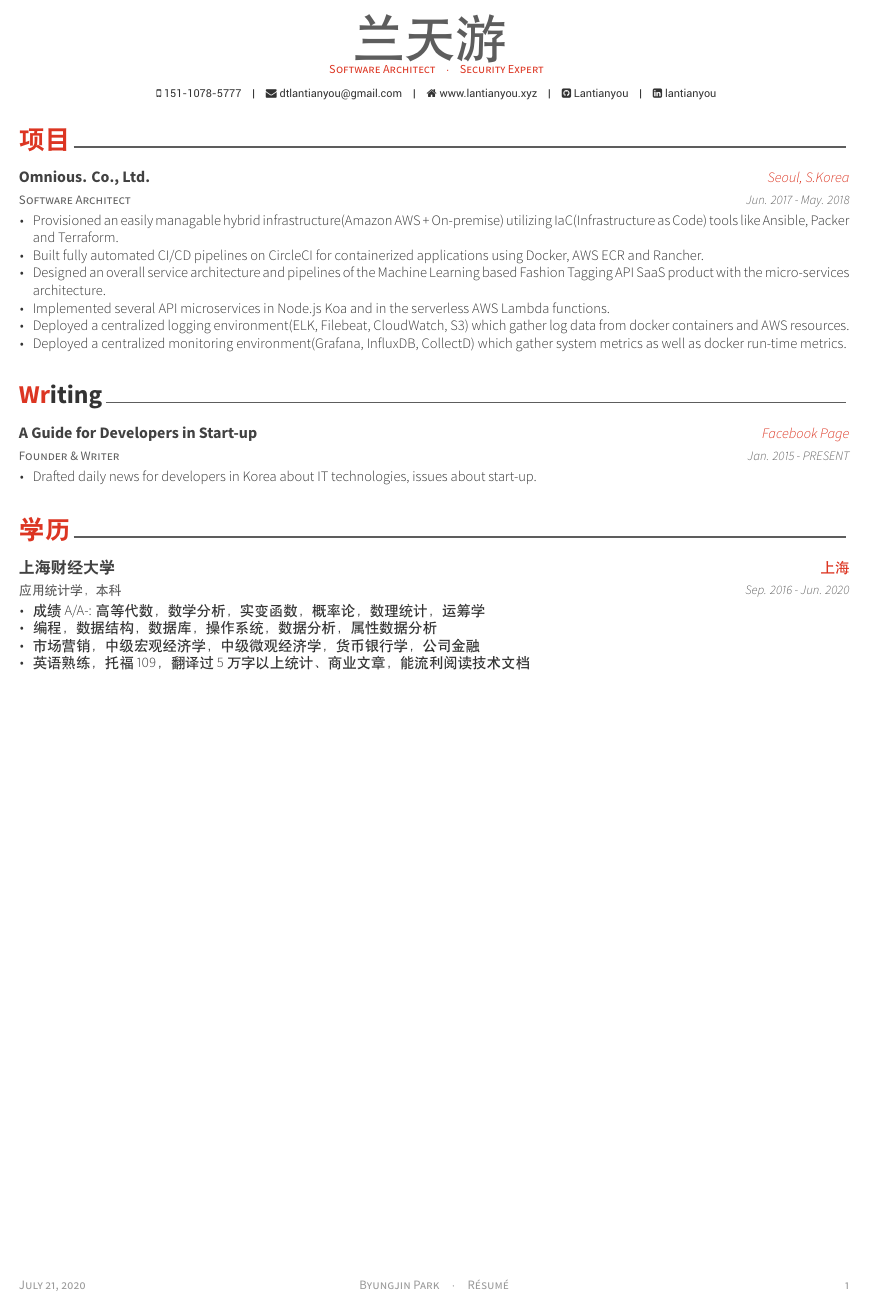
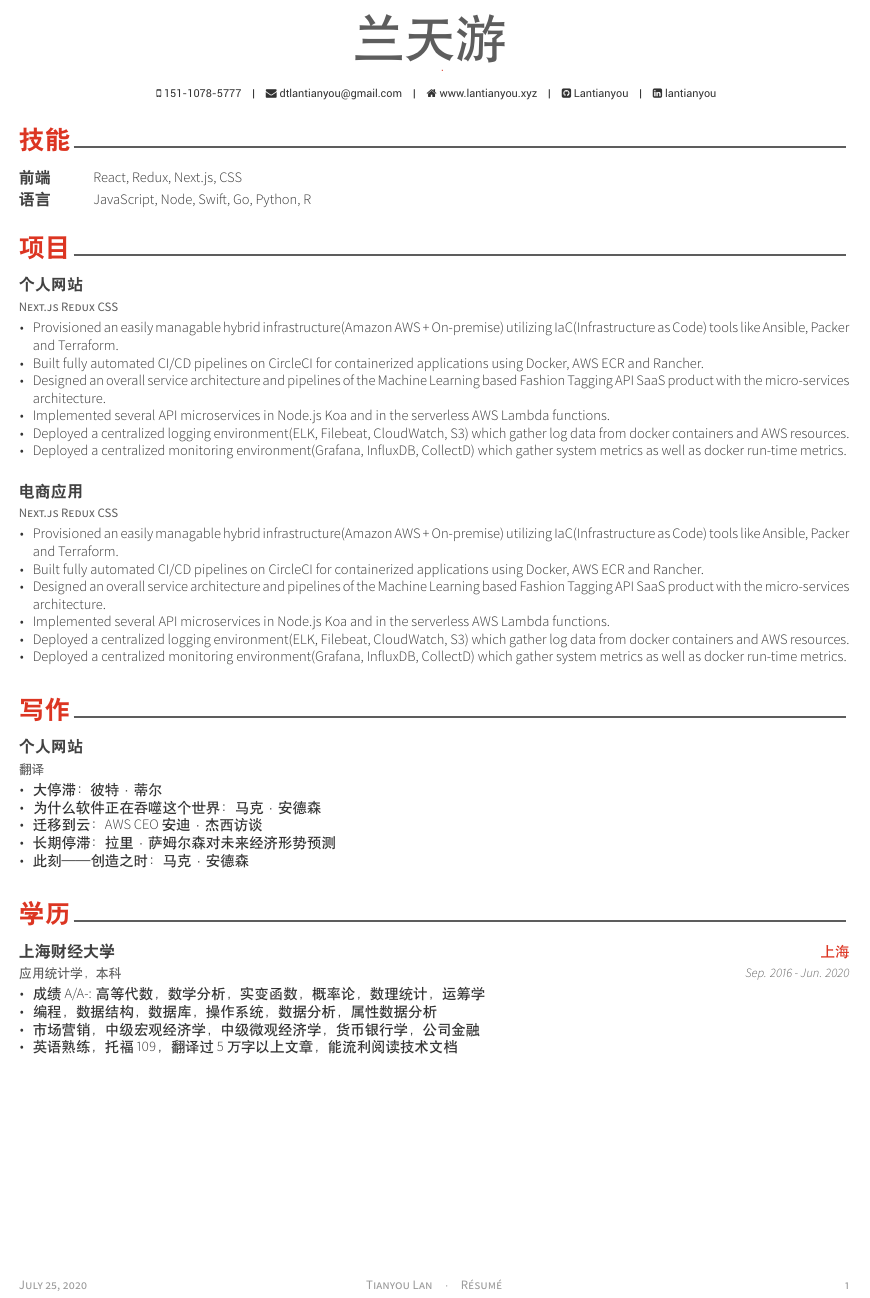
Before and after one commit to Lantianyou/resume-zh, a LaTeX CV (examples/resume.tex, which reads examples/resume/education.tex, examples/resume/experience.tex, examples/resume/skills.tex): part of the page, cut so that both start at the same text. The pictures show the PDF file examples/resume.pdf that the author committed with the source.

Commit message:
half resume

```diff
--- a/examples/resume.tex
+++ b/examples/resume.tex
@@ -54,7 +54,7 @@
 % Available options: circle|rectangle,edge/noedge,left/right
 % \photo[rectangle,edge,right]{./examples/profile}
 \name{兰天游}{}
-\position{Software Architect{\enskip\cdotp\enskip}Security Expert}
+\position{{\enskip\cdotp\enskip}}
 % \address{42-8, Bangbae-ro 15-gil, Seocho-gu, Seoul, 00681, Rep. of KOREA}
 
 \mobile{151-1078-5777}
@@ -87,7 +87,7 @@
 % Leave any of these blank if they are not needed
 \makecvfooter
   {\today}
-  {Byungjin Park~~~·~~~Résumé}
+  {Tianyou Lan~~~·~~~Résumé}
   {\thepage}
 
 
--- a/examples/resume/education.tex
+++ b/examples/resume/education.tex
@@ -14,7 +14,7 @@
         \item {成绩A/A-:   高等代数，数学分析，实变函数，概率论，数理统计，运筹学}
         \item {编程，数据结构，数据库，操作系统，数据分析，属性数据分析}
         \item {市场营销，中级宏观经济学，中级微观经济学，货币银行学，公司金融}
-        \item {英语熟练，托福109，翻译过5万字以上统计、商业文章，能流利阅读技术文档}
+        \item {英语熟练，托福109，翻译过5万字以上文章，能流利阅读技术文档}
       \end{cvitems}
     }
 
--- a/examples/resume/experience.tex
+++ b/examples/resume/experience.tex
@@ -11,10 +11,10 @@
 
 %---------------------------------------------------------
   \cventry
-    {Software Architect} % Job title
-    {Omnious. Co., Ltd.} % Organization
-    {Seoul, S.Korea} % Location
-    {Jun. 2017 - May. 2018} % Date(s)
+    {Next.js Redux CSS} % Job title
+    {个人网站} % Organization
+    {} % Location
+    {} % Date(s)
     {
       \begin{cvitems} % Description(s) of tasks/responsibilities
         \item {Provisioned an easily managable hybrid infrastructure(Amazon AWS + On-premise) utilizing IaC(Infrastructure as Code) tools like Ansible, Packer and Terraform.}
@@ -28,3 +28,25 @@
 
 %---------------------------------------------------------
 \end{cventries}
+
+\begin{cventries}
+
+  %---------------------------------------------------------
+    \cventry
+      {Next.js Redux CSS} % Job title
+      {电商应用} % Organization
+      {} % Location
+      {} % Date(s)
+      {
+        \begin{cvitems} % Description(s) of tasks/responsibilities
+          \item {Provisioned an easily managable hybrid infrastructure(Amazon AWS + On-premise) utilizing IaC(Infrastructure as Code) tools like Ansible, Packer and Terraform.}
+          \item {Built fully automated CI/CD pipelines on CircleCI for containerized applications using Docker, AWS ECR and Rancher.}
+          \item {Designed an overall service architecture and pipelines of the Machine Learning based Fashion Tagging API SaaS product with the micro-services architecture.}
+          \item {Implemented several API microservices in Node.js Koa and in the serverless AWS Lambda functions.}
+          \item {Deployed a centralized logging environment(ELK, Filebeat, CloudWatch, S3) which gather log data from docker containers and AWS resources.}
+          \item {Deployed a centralized monitoring environment(Grafana, InfluxDB, CollectD) which gather system metrics as well as docker run-time metrics.}
+        \end{cvitems}
+      }
+
+  %---------------------------------------------------------
+  \end{cventries}
--- /dev/null
+++ b/examples/resume/skills.tex
@@ -0,0 +1,24 @@
+%-------------------------------------------------------------------------------
+%	SECTION TITLE
+%-------------------------------------------------------------------------------
+\cvsection{技能}
+
+
+%-------------------------------------------------------------------------------
+%	CONTENT
+%-------------------------------------------------------------------------------
+\begin{cvskills}
+
+
+%---------------------------------------------------------
+  \cvskill
+    {前端} % Category
+    {React, Redux, Next.js, CSS} % Skills
+
+%---------------------------------------------------------
+  \cvskill
+    {语言} % Category
+    {JavaScript, Node, Swift, Go, Python, R} % Skills
+
+%---------------------------------------------------------
+\end{cvskills}
--- a/examples/resume/writing.tex
+++ b/examples/resume/writing.tex
@@ -11,13 +11,17 @@
 
 %---------------------------------------------------------
   \cventry
-    {Founder \& Writer} % Role
-    {A Guide for Developers in Start-up} % Title
-    {Facebook Page} % Location
-    {Jan. 2015 - PRESENT} % Date(s)
+    {翻译} % Role
+    {个人网站} % Title
+    {} % Location
+    {} % Date(s)
     {
       \begin{cvitems} % Description(s)
-        \item {Drafted daily news for developers in Korea about IT technologies, issues about start-up.}
+        \item {大停滞：彼特·蒂尔}
+        \item {为什么软件正在吞噬这个世界：马克·安德森}
+        \item {迁移到云：AWS CEO安迪·杰西访谈}
+        \item {长期停滞：拉里·萨姆尔森对未来经济形势预测}
+        \item {此刻——创造之时：马克·安德森}
       \end{cvitems}
     }
 
```
Also changed, not shown: examples/__latexindent_temp.tex (+4 -3 lines), examples/resume/__latexindent_temp.tex (+17 -10 lines), examples/__latexindent_temp.pdf (added), examples/resume.pdf, examples/resume.tex (1 more changed lines), examples/resume/writing.tex (2 more changed lines), 2 other files.
